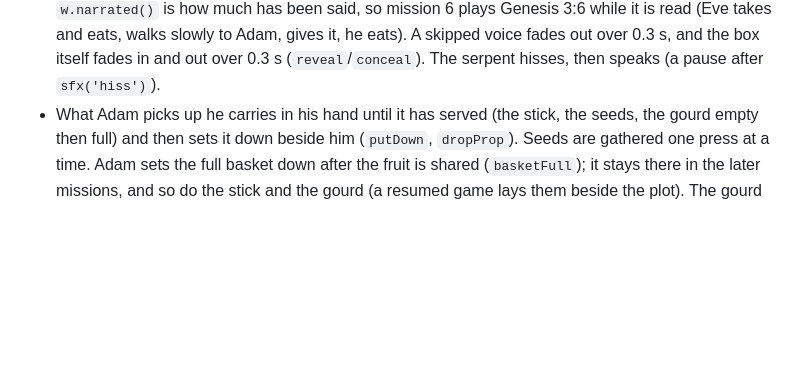
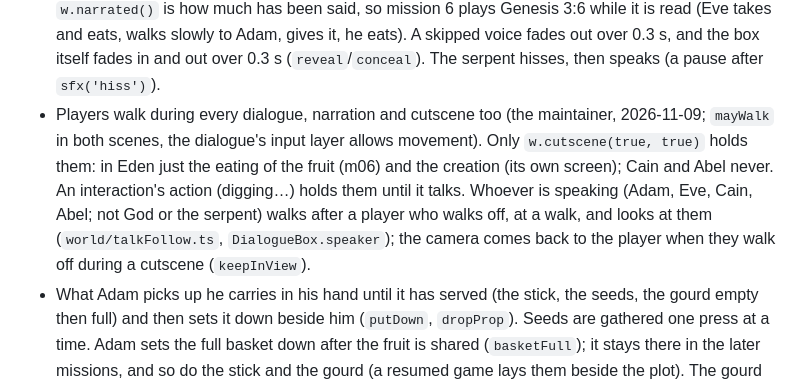
Before and after one commit to Bible-Games-Project/bible-rpg, a Markdown page: AGENTS.md, the part around the change. GitHub-like rendering; blank space fills up the shorter version.

Commit message:
AGENTS.md: walking during dialogues and cutscenes, the talker who follows

```diff
--- a/AGENTS.md
+++ b/AGENTS.md
@@ -345,6 +345,15 @@ bgp-admin at `templates/agent-docs/`, so ask before adding it.
   eats). A skipped voice fades out over 0.3 s, and the box itself fades in
   and out over 0.3 s (`reveal`/`conceal`). The serpent hisses, then speaks
   (a pause after `sfx('hiss')`).
+- Players walk during every dialogue, narration and cutscene too (the
+  maintainer, 2026-11-09; `mayWalk` in both scenes, the dialogue's input
+  layer allows movement). Only `w.cutscene(true, true)` holds them: in Eden
+  just the eating of the fruit (m06) and the creation (its own screen);
+  Cain and Abel never. An interaction's action (digging…) holds them until
+  it talks. Whoever is speaking (Adam, Eve, Cain, Abel; not God or the
+  serpent) walks after a player who walks off, at a walk, and looks at them
+  (`world/talkFollow.ts`, `DialogueBox.speaker`); the camera comes back to
+  the player when they walk off during a cutscene (`keepInView`).
 - What Adam picks up he carries in his hand until it has served (the stick,
   the seeds, the gourd empty then full) and then sets it down beside him
   (`putDown`, `dropProp`). Seeds are gathered one press at a time. Adam
```
